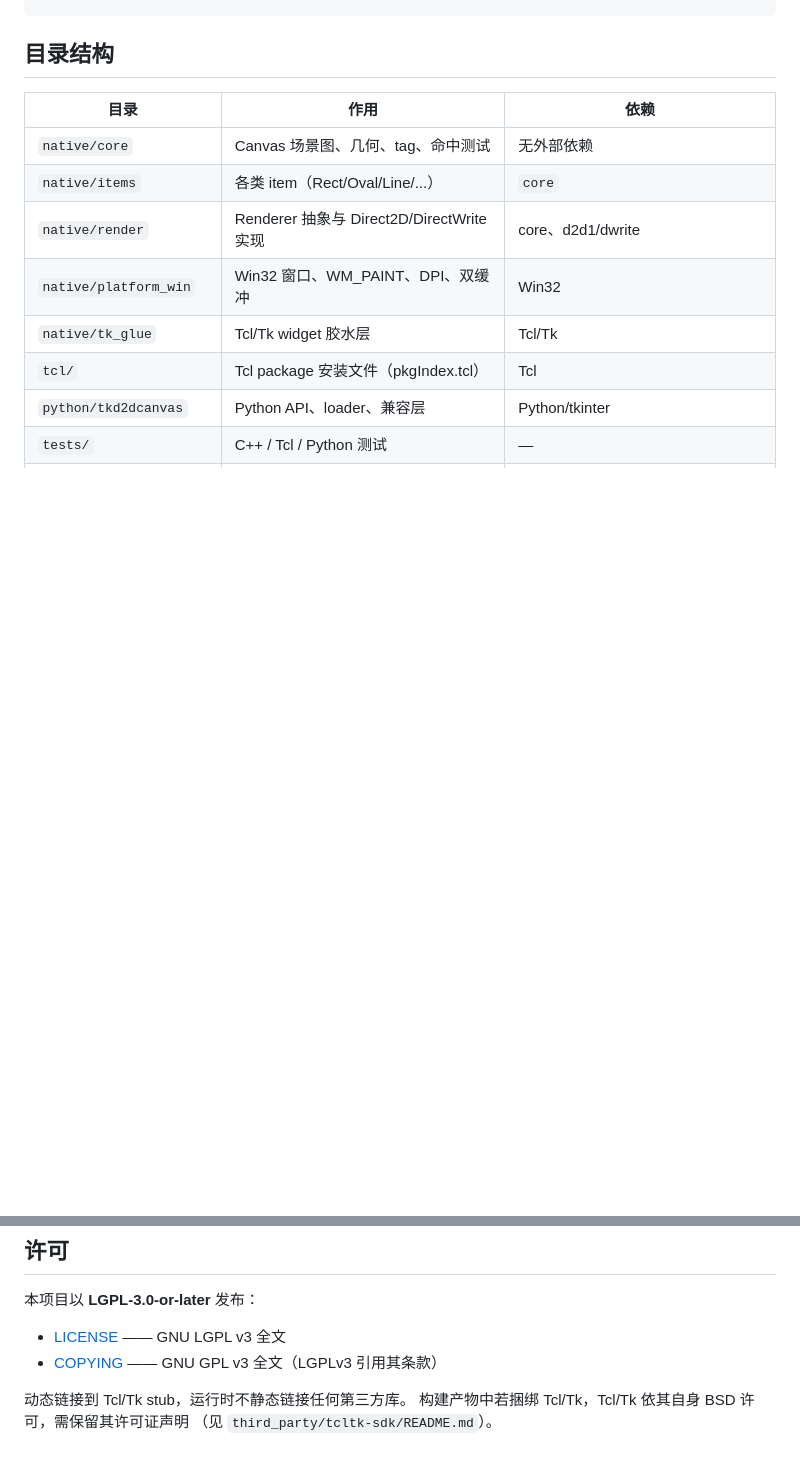
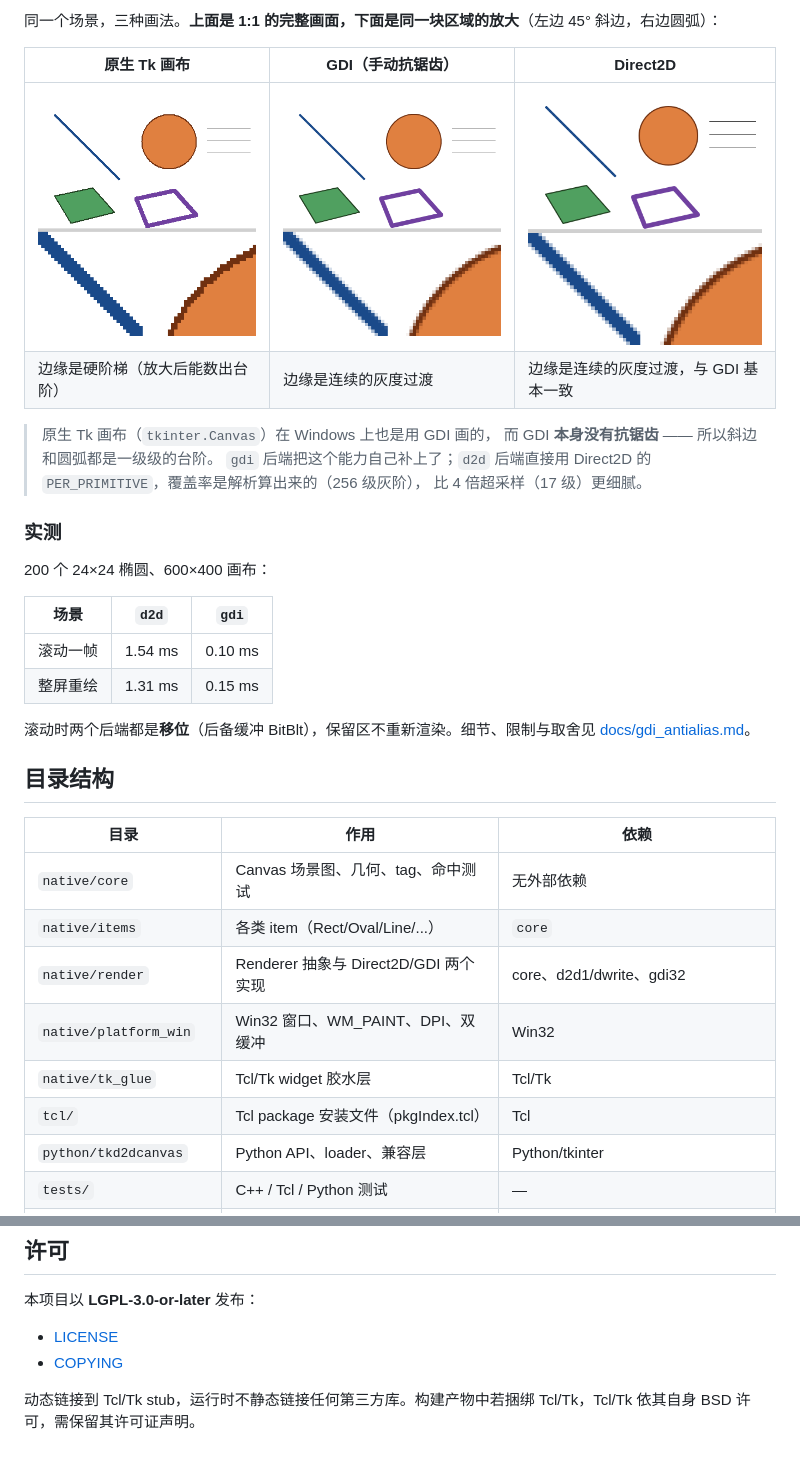
Before and after one commit to Smart-Space/tkd2dcanvas, a Markdown page: README.md, 2 parts joined by grey strips. Rendered like a GitHub page; pictures changed too: docs/images/aa-d2d.png (added), docs/images/aa-gdi.png (added), docs/images/aa-native.png (added); blank space fills up the shorter version.

```diff
--- a/README.md
+++ b/README.md
@@ -33,10 +79,34 @@ root.tk.call(pathName, "create", "rectangle", ...)
+同一个场景，三种画法。**上面是 1:1 的完整画面，下面是同一块区域的放大**（左边 45° 斜边，右边圆弧）：
+
+| 原生 Tk 画布 | GDI（手动抗锯齿） | Direct2D |
+| --- | --- | --- |
+| ![原生 Tk 画布：GDI 光栅化，边缘是硬阶梯](docs/images/aa-native.png) | ![GDI 后端：覆盖率由本仓库的超采样引擎算](docs/images/aa-gdi.png) | ![Direct2D 后端：PER_PRIMITIVE 解析覆盖率](docs/images/aa-d2d.png) |
+| 边缘是硬阶梯（放大后能数出台阶） | 边缘是连续的灰度过渡 | 边缘是连续的灰度过渡，与 GDI 基本一致 |
+
+> 原生 Tk 画布（`tkinter.Canvas`）在 Windows 上也是用 GDI 画的，
+> 而 GDI **本身没有抗锯齿** —— 所以斜边和圆弧都是一级级的台阶。
+> `gdi` 后端把这个能力自己补上了；`d2d` 后端直接用 Direct2D 的
+> `PER_PRIMITIVE`，覆盖率是解析算出来的（256 级灰阶），
+> 比 4 倍超采样（17 级）更细腻。
+
+### 实测
+
+200 个 24×24 椭圆、600×400 画布：
+
+| 场景 | `d2d` | `gdi` |
+| --- | --- | --- |
+| 滚动一帧 | 1.54 ms | 0.10 ms |
+| 整屏重绘 | 1.31 ms | 0.15 ms |
+
+滚动时两个后端都是**移位**（后备缓冲 BitBlt），保留区不重新渲染。细节、限制与取舍见 [docs/gdi_antialias.md](docs/gdi_antialias.md)。
+
 ## 目录结构
 
 | 目录 | 作用 | 依赖 |
 | --- | --- | --- |
 | `native/core` | Canvas 场景图、几何、tag、命中测试 | 无外部依赖 |
 | `native/items` | 各类 item（Rect/Oval/Line/...） | `core` |
-| `native/render` | Renderer 抽象与 Direct2D/DirectWrite 实现 | core、d2d1/dwrite |
+| `native/render` | Renderer 抽象与 Direct2D/GDI 两个实现 | core、d2d1/dwrite、gdi32 |
 | `native/platform_win` | Win32 窗口、WM_PAINT、DPI、双缓冲 | Win32 |
 | `native/tk_glue` | Tcl/Tk widget 胶水层 | Tcl/Tk |
 | `tcl/` | Tcl package 安装文件（pkgIndex.tcl） | Tcl |
@@ -51,9 +121,7 @@ root.tk.call(pathName, "create", "rectangle", ...)
 
 本项目以 **LGPL-3.0-or-later** 发布：
 
-- [LICENSE](LICENSE) —— GNU LGPL v3 全文
-- [COPYING](COPYING) —— GNU GPL v3 全文（LGPLv3 引用其条款）
+- [LICENSE](LICENSE)
+- [COPYING](COPYING)
 
-动态链接到 Tcl/Tk stub，运行时不静态链接任何第三方库。
-构建产物中若捆绑 Tcl/Tk，Tcl/Tk 依其自身 BSD 许可，需保留其许可证声明
-（见 `third_party/tcltk-sdk/README.md`）。
+动态链接到 Tcl/Tk stub，运行时不静态链接任何第三方库。构建产物中若捆绑 Tcl/Tk，Tcl/Tk 依其自身 BSD 许可，需保留其许可证声明。
```
Also changed, not shown: other parts of README.md (+57 -11 lines), docs/architecture.md (+2 -1 lines), docs/gdi_antialias.md (+2 -2 lines), 1 other file.
